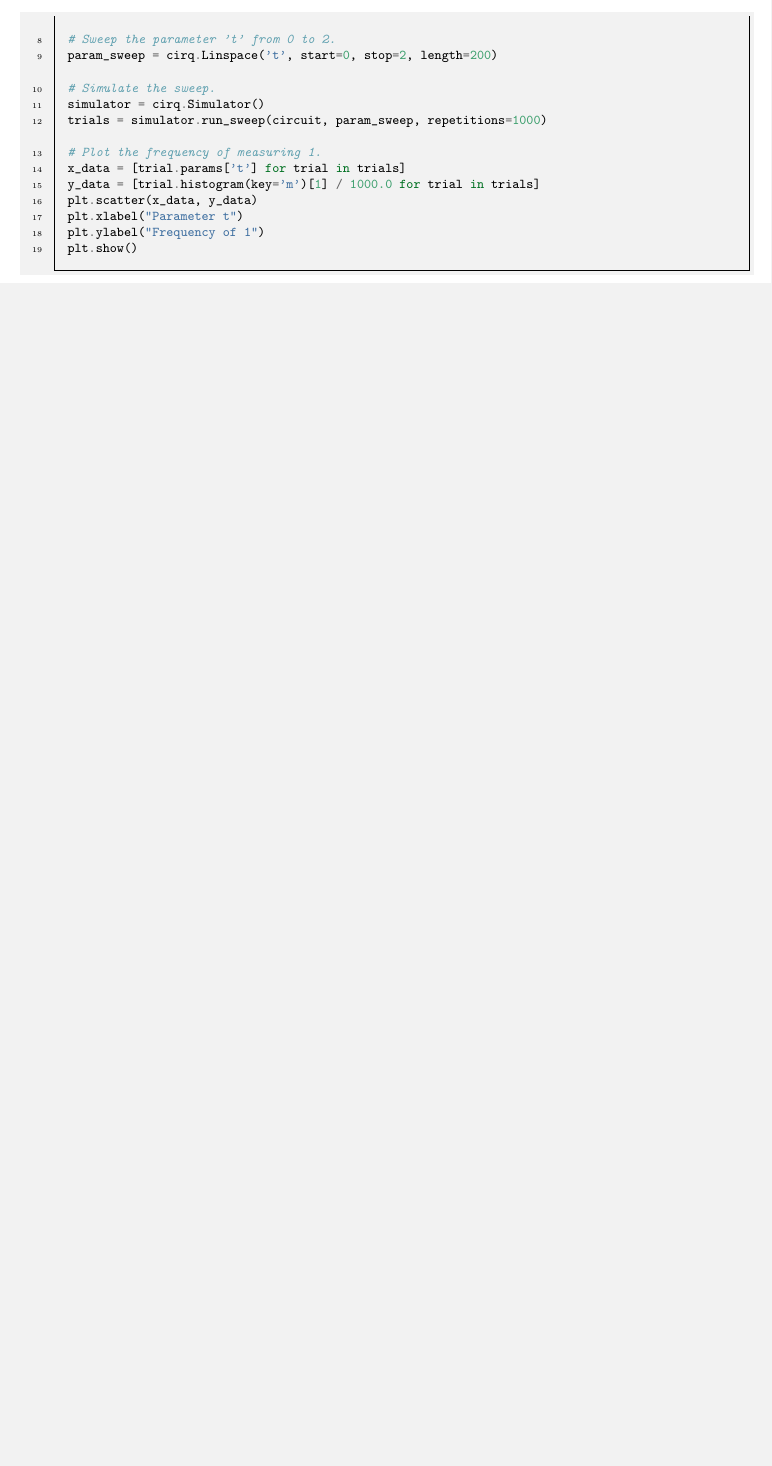
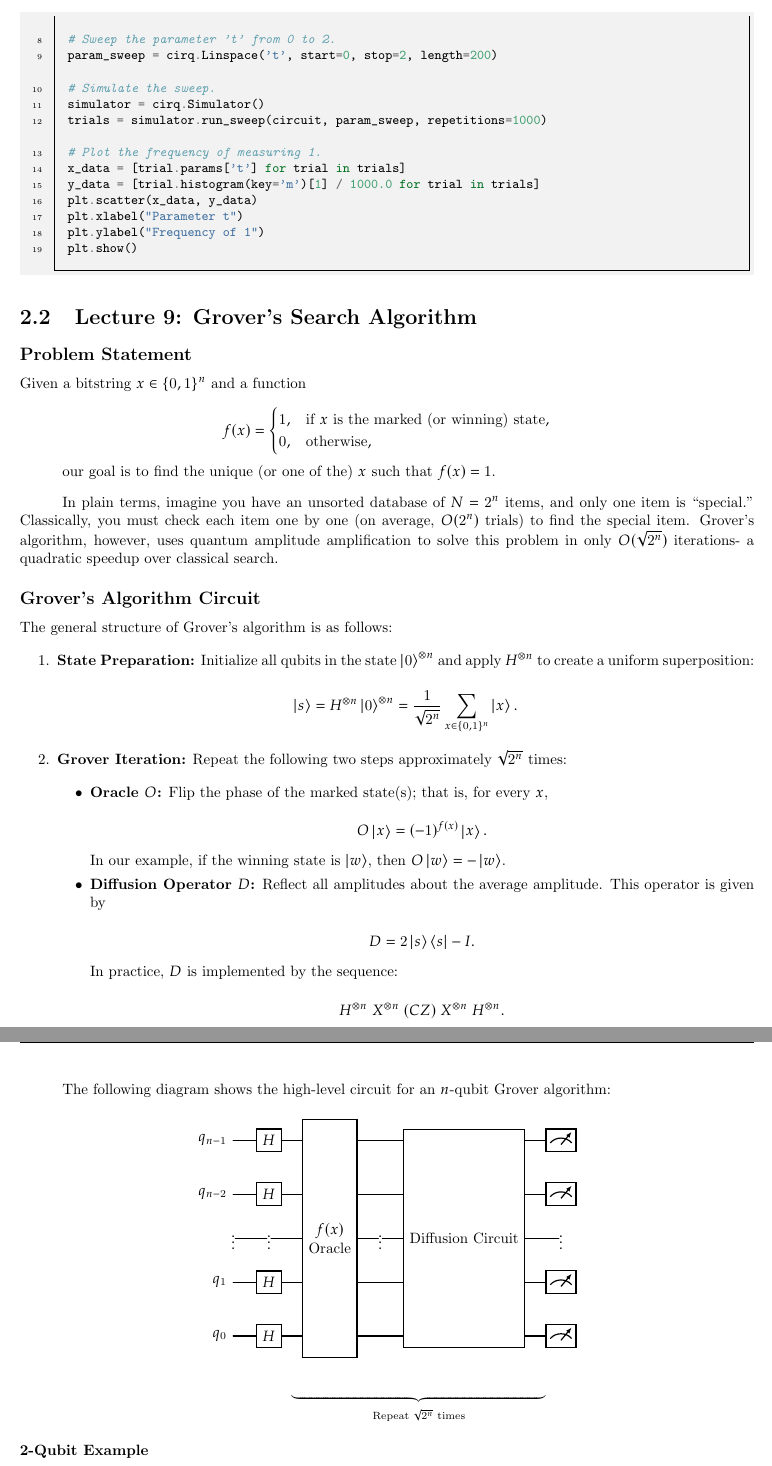
Before and after one commit to micahkepe/comp458-notes, a LaTeX thesis (main.tex, which reads lectures/phase-ii/lecture9.tex): part of page 37 of 38 before the commit and two parts of pages 37 and 38 of 40 after it, the two joined at a grey line, cut so that both start at the same text, the shorter picture padded with empty space. Compiled offline with pdfLaTeX.

Commit message:
feat(content): first draft of lecture 9 material, example correct in lecture 7 example

```diff
--- /dev/null
+++ b/lectures/phase-ii/lecture9.tex
@@ -0,0 +1,101 @@
+\section{Lecture 9: Grover's Search Algorithm}\label{sec:lecture9}
+
+%%%%%%%%%%%%%%%%%%%%%%%%%%%%%%%%%%%%%%%%%%%%%%%%%%
+% Problem Statement
+%%%%%%%%%%%%%%%%%%%%%%%%%%%%%%%%%%%%%%%%%%%%%%%%%%
+\index{Grover's Search Algorithm!problem statement}
+\subsection*{Problem Statement}
+
+Given a bitstring \( x \in \{0, 1\}^n \) and a function
+
+\[
+  f(x) =
+  \begin{cases}
+    1, & \text{if } x \text{ is the marked (or winning) state}, \\
+    0, & \text{otherwise},
+  \end{cases}
+\]
+
+our goal is to find the unique (or one of the) \( x \) such that \( f(x)=1 \).
+
+\vspace{0.3cm}
+
+In plain terms, imagine you have an unsorted database of \( N = 2^n \) items,
+and only one item is “special.” Classically, you must check each item one by
+one (on average, \( O(2^n) \) trials) to find the special item. Grover's
+algorithm, however, uses quantum amplitude amplification to solve this
+problem in only \( O(\sqrt{2^n}) \) iterations- a quadratic speedup over
+classical search.
+
+%%%%%%%%%%%%%%%%%%%%%%%%%%%%%%%%%%%%%%%%%%%%%%%%%%
+% Grover's Algorithm Circuit (General n-qubit Version)
+%%%%%%%%%%%%%%%%%%%%%%%%%%%%%%%%%%%%%%%%%%%%%%%%%%
+
+\index{Grover's Search Algorithm!circuit}
+\subsection*{Grover's Algorithm Circuit}
+
+The general structure of Grover's algorithm is as follows:
+
+\begin{enumerate}
+  \item \textbf{State Preparation:} Initialize all qubits in the state
+    \(\ket{0}^{\otimes n}\) and apply \( H^{\otimes n} \) to create a uniform
+    superposition:
+
+    \[
+      \ket{s} = H^{\otimes n} \ket{0}^{\otimes n} = \frac{1}{\sqrt{2^n}}
+      \sum_{x \in \{0,1\}^n} \ket{x}.
+    \]
+
+  \item \textbf{Grover Iteration:} Repeat the following two steps
+    approximately \(\sqrt{2^n}\) times:
+
+    \begin{itemize}
+      \item \textbf{Oracle \(O\):} Flip the phase of the marked state(s);
+        that is, for every \( x \),
+
+        \[
+          O \ket{x} = (-1)^{f(x)} \ket{x}.
+        \]
+
+        In our example, if the winning state is \(\ket{w}\), then \( O\ket{w}
+        = -\ket{w} \).
+
+      \item \textbf{Diffusion Operator \(D\):} Reflect all amplitudes about
+        the average amplitude. This operator is given by
+
+        \[
+          D = 2\ket{s}\bra{s} - I.
+        \]
+
+        In practice, \( D \) is implemented by the sequence:
+
+        \[
+          H^{\otimes n} \; X^{\otimes n} \; (CZ) \; X^{\otimes n} \;
+          H^{\otimes n}.
+        \]
+
+    \end{itemize}
+\end{enumerate}
+
+The following diagram shows the high-level circuit for an \( n \)-qubit
+Grover algorithm:
+
+\[
+\begin{quantikz}
+  \lstick{$q_{n - 1}$} & \gate{H} &  \gate[5]{\shortstack{$f(x)$ \\ Oracle}} & \qw & \gate[5]{\text{Diffusion Circuit}} & \meter{} \\
+  \lstick{$q_{n - 2}$} & \gate{H} &  &  & & \meter{} \\
+  \vdots & \vdots & & \vdots & & \vdots \\
+  \lstick{$q_1$} & \gate{H} & &  & & \meter{} \\
+  \lstick{$q_0$} & \gate{H} &  & & & \meter{}
+\end{quantikz}
+\]
+
+\[
+  \hspace{1.5cm}
+  \underbrace{\hspace{6cm}}_{\text{Repeat } \sqrt{2^n} \text{ times}}
+\]
+
+%%%%%%%%%%%%%%%%%%%%%%%%%%%%%%%%%%%%%%%%%%%%%%%%%%
+% 2-Qubit Example
+%%%%%%%%%%%%%%%%%%%%%%%%%%%%%%%%%%%%%%%%%%%%%%%%%%
+\subsubsection*{2-Qubit Example}
@@ -0,0 +165,3 @@
+  \caption{Grover's Search Algorithm}
+  \KwIn{A function \( f: \{0,1\}^n \rightarrow \{0,1\} \) with a unique
+  marked state \( x_0 \) such that \( f(x_0) = 1 \).}
@@ -0,0 +173 @@
+  Apply \( H^{\otimes n} \) to obtain the uniform superposition:
@@ -0,0 +189,10 @@
+    \quad (i.e., flip the phase of the marked state).\;
+    Apply the Diffusion Operator \( D = 2\ket{s}\bra{s} - I \) (which
+    reflects amplitudes about the average).\;
+  }
+
+  Measure the state in the computational basis to obtain \( x_0 \).\;
+
+\end{algorithm}
+
+\vspace{0.3cm}
@@ -0,0 +218,2 @@
+    approximately \( \sqrt{2^n} \) times ensures that the probability
+    amplitude of the marked state is maximized.
```
Also changed, not shown: lectures/phase-i/lecture7.tex (+1 -1 lines), main.tex (+2 -2 lines), lectures/phase-ii/lecture9.tex (113 more changed lines).
